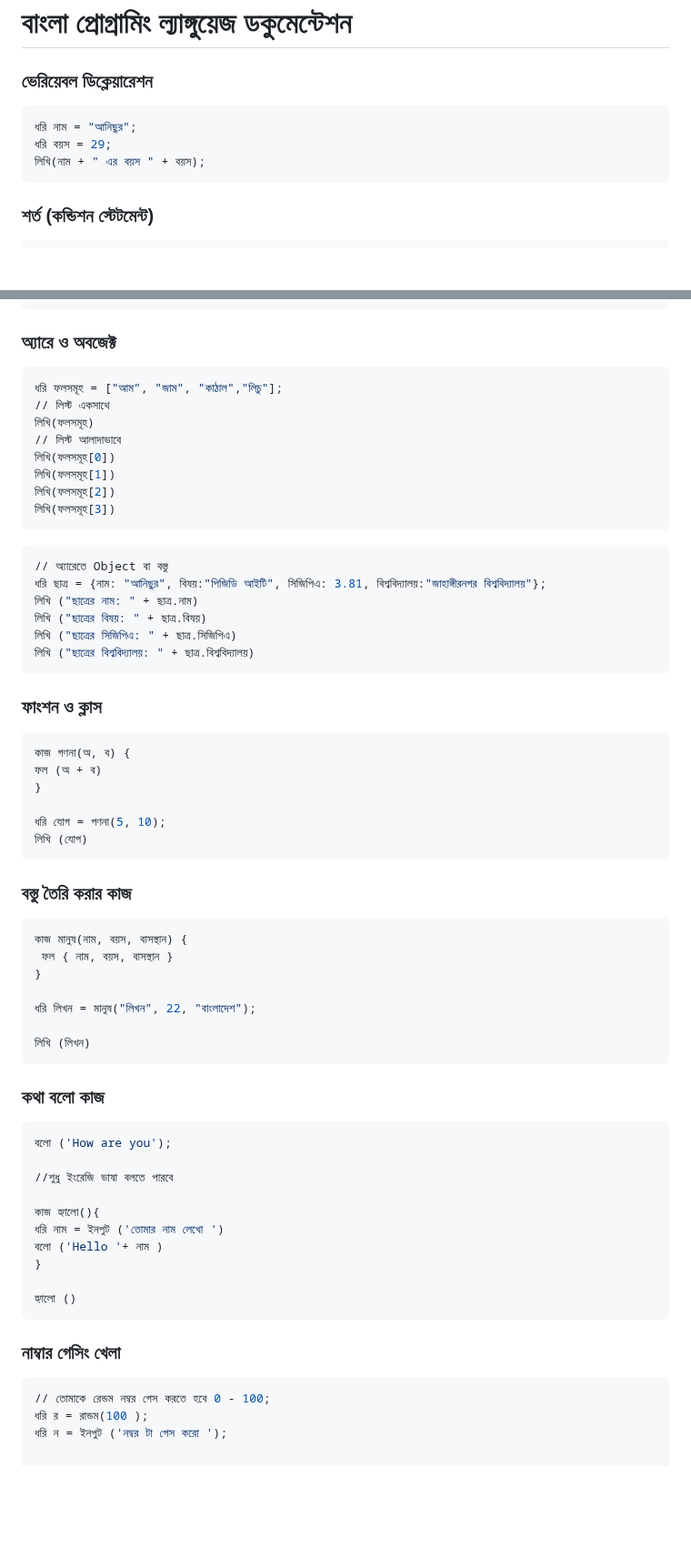
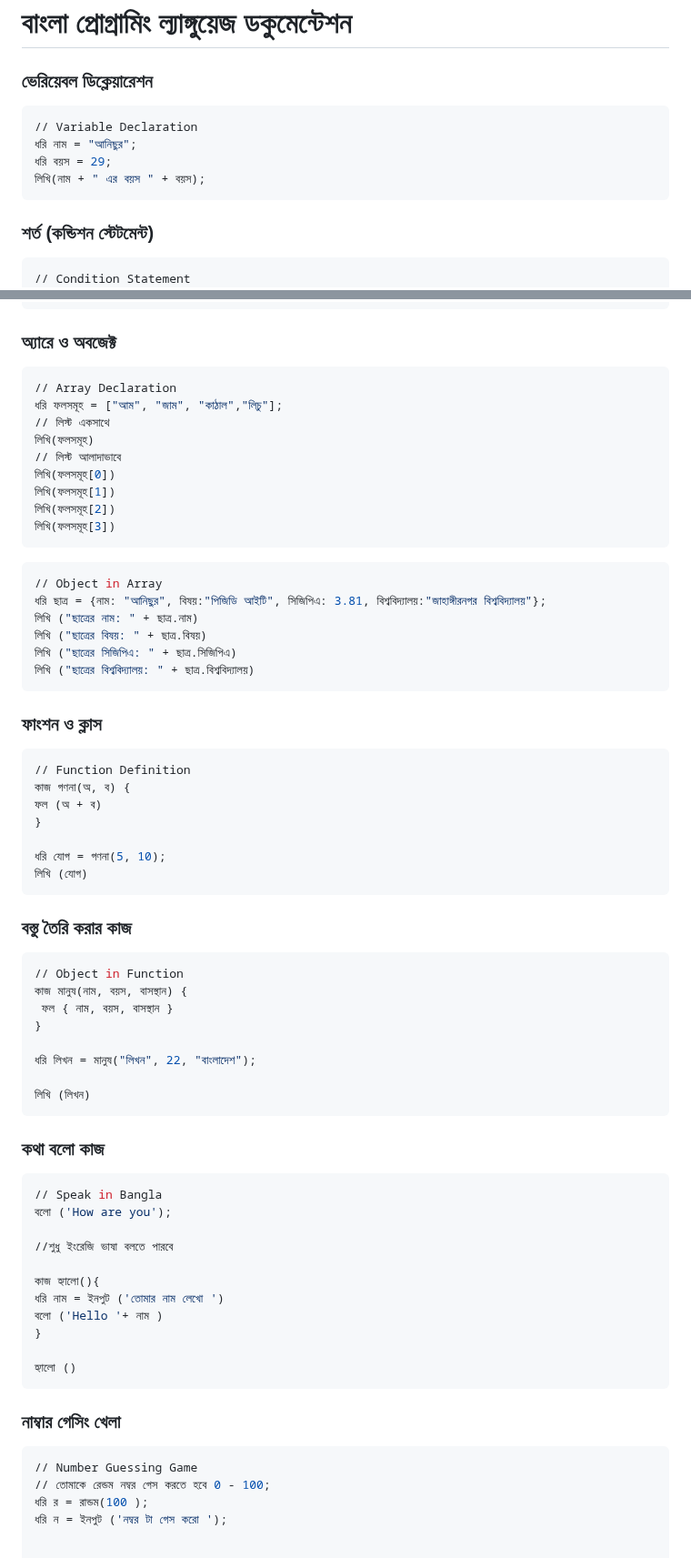
Before and after one commit to anisurrahmanlikhon/Bangla-Programming, a Markdown page: README.md, 2 parts joined by grey strips. Shown at 91% size. Drawn GitHub-style; blank space fills up the shorter version.

````diff
--- a/README.md
+++ b/README.md
@@ -3,12 +3,14 @@
 ### ভেরিয়েবল ডিক্লেয়ারেশন
 
 ```Python
+// Variable Declaration
 ধরি নাম = "আনিছুর";
 ধরি বয়স = 29;
 লিখি(নাম + " এর বয়স " + বয়স);
 ```
 ### শর্ত (কন্ডিশন স্টেটমেন্ট)
 ```Python
+// Condition Statement
 ধরি নাম = "আনিছুর";
 যদি (নাম == "আনিছুর") {
 লিখি("হ্যালো আনিছুর");
@@ -39,6 +41,7 @@
 ```
 ### অ্যারে ও অবজেক্ট
 ```Python
+// Array Declaration
 ধরি ফলসমূহ = ["আম", "জাম", "কাঠাল","লিচু"];
 // লিস্ট একসাথে
 লিখি(ফলসমূহ)
@@ -49,7 +52,7 @@
 লিখি(ফলসমূহ[3])
 ```
 ```Python
-// অ্যারেতে Object বা বস্তু
+// Object in Array
 ধরি ছাত্র = {নাম: "আনিছুর", বিষয়:"পিজিডি আইটি", সিজিপিএ: 3.81, বিশ্ববিদ্যালয়:"জাহাঙ্গীরনগর বিশ্ববিদ্যালয়"};
 লিখি ("ছাত্রের নাম: " + ছাত্র.নাম)
 লিখি ("ছাত্রের বিষয়: " + ছাত্র.বিষয়)
@@ -58,6 +61,7 @@
 ```
 ### ফাংশন ও ক্লাস
 ```Python
+// Function Definition
 কাজ গণনা(অ, ব) {
 ফল (অ + ব)
 }
@@ -68,6 +72,7 @@
 
 ### বস্তু তৈরি করার কাজ
 ```Python
+// Object in Function
 কাজ মানুষ(নাম, বয়স, বাসস্থান) {
  ফল { নাম, বয়স, বাসস্থান }
 }
@@ -79,6 +84,7 @@
 
 ### কথা বলো কাজ
 ```Python
+// Speak in Bangla
 বলো ('How are you');
 
 //শুধু ইংরেজি ভাষা বলতে পারবে
@@ -93,6 +99,7 @@
 
 ### নাম্বার গেসিং খেলা
 ```Python
+// Number Guessing Game
 // তোমাকে রেন্ডম নম্বর গেস করতে হবে 0 - 100;
 ধরি র = রান্ডম(100 );
 ধরি ন = ইনপুট ('নম্বর টা গেস করো ');
````
